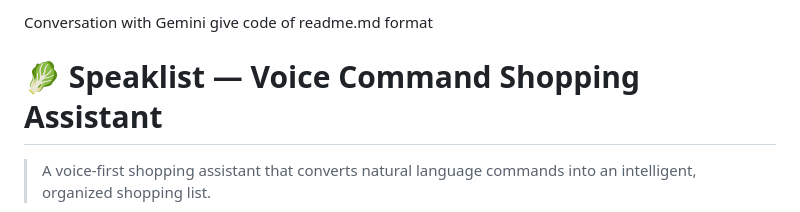
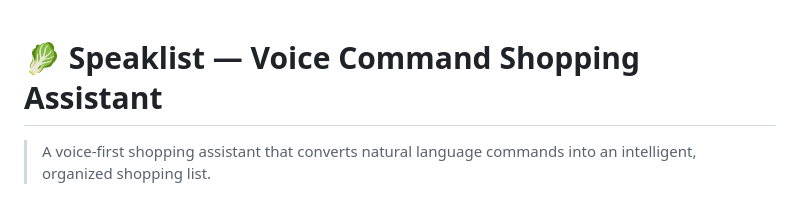
Before and after one commit to AaryaButolia11/Voice-Shopping, a Markdown page: README.md, the part around the change. Drawn GitHub-style.

```diff
--- a/README.md
+++ b/README.md
@@ -1,6 +1,3 @@
-Conversation with Gemini
-give code of readme.md format
-
 # 🥬 Speaklist — Voice Command Shopping Assistant
 
 
```
